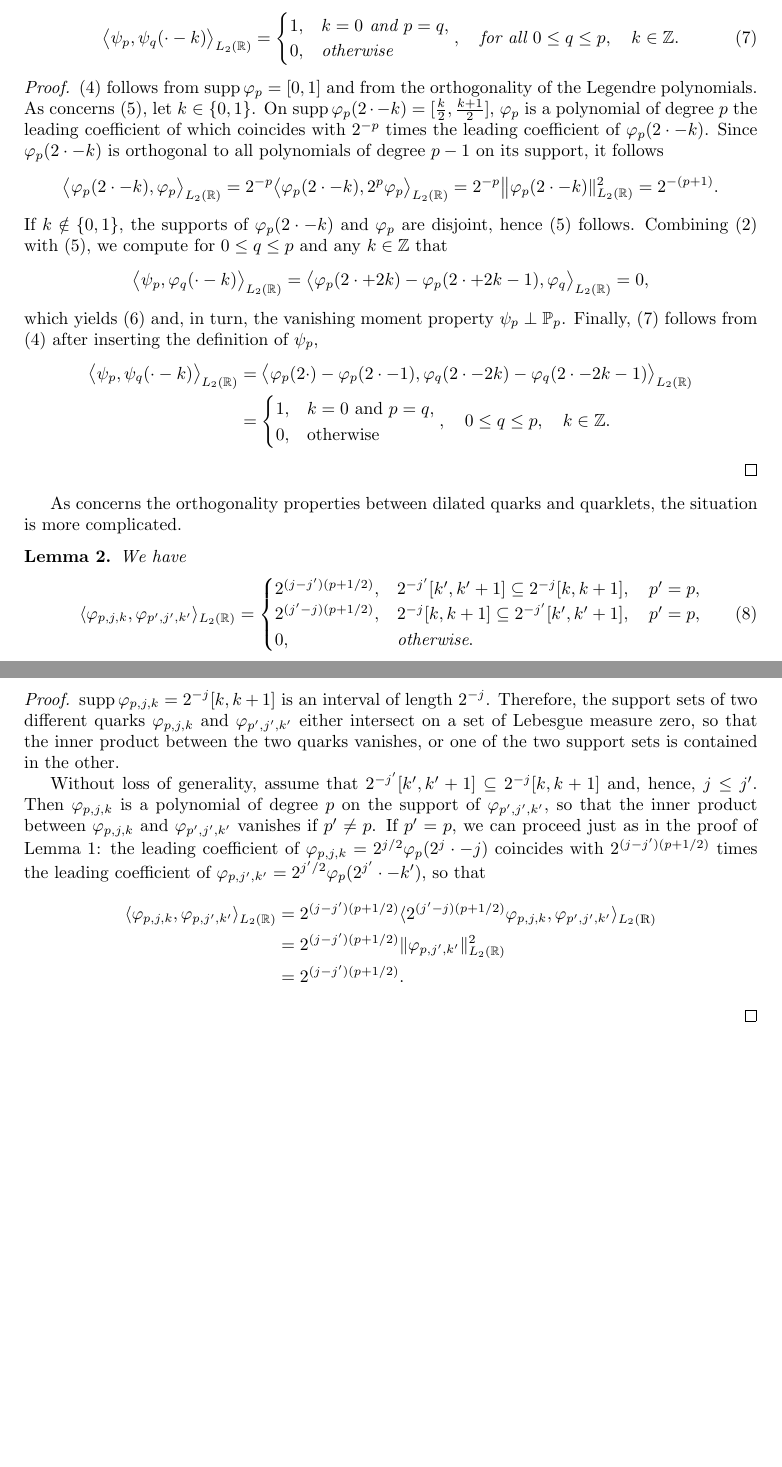
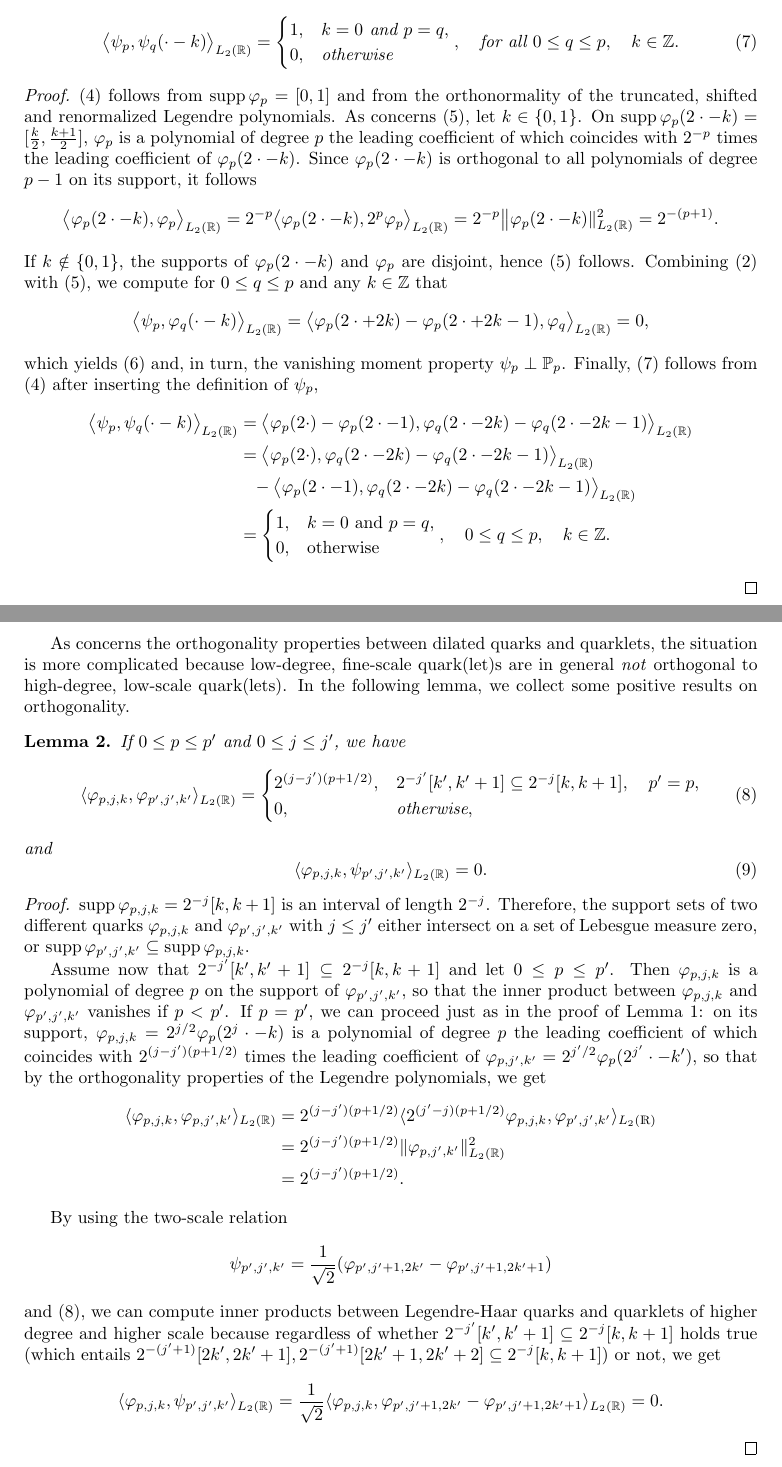
Before and after one commit to raasch/legendre_haar_quarklets, a LaTeX paper (legendre_haar_quarklets.tex): two parts of pages 2 and 3 of 3, joined at a grey line, cut so that both start at the same text, the shorter picture padded with empty space. Compiled offline with pdfLaTeX.

Commit message:
weakened second lemma, only proving that certain inner products vanish

```diff
--- a/legendre_haar_quarklets.tex
+++ b/legendre_haar_quarklets.tex
@@ -110,7 +110,7 @@ Moreover, Legendre-Haar quarklets are orthogonal to Legendre-Haar quarklets of s
 \end{equation}
 \end{lemma}
 \begin{proof}
-  \eqref{eq:phipphiqorth} follows from $\supp\varphi_p=[0,1]$ and from the orthogonality of the Legendre polynomials. As concerns \eqref{eq:phipproducts}, let $k\in\{0,1\}$. On $\supp\varphi_p(2\cdot-k)=[\frac{k}{2},\frac{k+1}{2}]$,
+  \eqref{eq:phipphiqorth} follows from $\supp\varphi_p=[0,1]$ and from the orthonormality of the truncated, shifted and renormalized Legendre polynomials. As concerns \eqref{eq:phipproducts}, let $k\in\{0,1\}$. On $\supp\varphi_p(2\cdot-k)=[\frac{k}{2},\frac{k+1}{2}]$,
   $\varphi_p$ is a polynomial of degree $p$ the leading
   coefficient of which coincides with $2^{-p}$ times the leading coefficient of $\varphi_p(2\cdot-k)$.
   Since $\varphi_p(2\cdot-k)$ is orthogonal to all polynomials of degree $p-1$ on its support,
@@ -141,6 +141,10 @@ Moreover, Legendre-Haar quarklets are orthogonal to Legendre-Haar quarklets of s
   &=
   \big\langle\varphi_p(2\cdot)-\varphi_p(2\cdot-1),\varphi_q(2\cdot-2k)-\varphi_q(2\cdot-2k-1)\big\rangle_{L_2(\mathbb R)}\\
   &=
+  \big\langle\varphi_p(2\cdot),\varphi_q(2\cdot-2k)-\varphi_q(2\cdot-2k-1)\big\rangle_{L_2(\mathbb R)}\\
+  &\phantom{=}
+  -\big\langle\varphi_p(2\cdot-1),\varphi_q(2\cdot-2k)-\varphi_q(2\cdot-2k-1)\big\rangle_{L_2(\mathbb R)}\\
+  &=
   \begin{cases}
   1,&k=0\text{ and }p=q,\\
   0,&\text{otherwise}
@@ -150,21 +155,26 @@ Moreover, Legendre-Haar quarklets are orthogonal to Legendre-Haar quarklets of s
 
-As concerns the orthogonality properties between dilated quarks and quarklets, the situation is more complicated.
+As concerns the orthogonality properties between dilated quarks and quarklets, the situation is more complicated because low-degree, fine-scale quark(let)s are in general \emph{not} orthogonal to high-degree, low-scale quark(lets). In the following lemma, we collect some positive results on orthogonality.
 \begin{lemma}
-We have
+If $0\le p\le p'$ and $0\le j\le j'$, we have
 \begin{equation}\label{eq:phipjkphippjpkpproducts}
 \langle\varphi_{p,j,k},\varphi_{p',j',k'}\rangle_{L_2(\mathbb R)}
 =
 \begin{cases}
 2^{(j-j')(p+1/2)},&2^{-j'}[k',k'+1]\subseteq 2^{-j}[k,k+1],\quad p'=p,\\
-2^{(j'-j)(p+1/2)},&2^{-j}[k,k+1]\subseteq 2^{-j'}[k',k'+1],\quad p'=p,\\
-0,&\text{otherwise}.
+0,&\text{otherwise},
 \end{cases}
+\end{equation}
+and
+\begin{equation}\label{eq:phipjkpsippjpkpproducts}
+\langle\varphi_{p,j,k},\psi_{p',j',k'}\rangle_{L_2(\mathbb R)}
+=
+0.
 \end{equation}
 \end{lemma}
 \begin{proof}
-$\supp\varphi_{p,j,k}=2^{-j}[k,k+1]$ is an interval of length $2^{-j}$. Therefore, the support sets of two different quarks $\varphi_{p,j,k}$ and $\varphi_{p',j',k'}$ either intersect on a set of Lebesgue measure zero, so that the inner product between the two quarks vanishes, or one of the two support sets is contained in the other.
+$\supp\varphi_{p,j,k}=2^{-j}[k,k+1]$ is an interval of length $2^{-j}$. Therefore, the support sets of two different quarks $\varphi_{p,j,k}$ and $\varphi_{p',j',k'}$ with $j\le j'$ either intersect on a set of Lebesgue measure zero, or $\supp\varphi_{p',j',k'}\subseteq\supp\varphi_{p,j,k}$.
 
-Without loss of generality, assume that $2^{-j'}[k',k'+1]\subseteq 2^{-j}[k,k+1]$ and, hence, $j\le j'$. Then $\varphi_{p,j,k}$ is a polynomial of degree $p$ on the support of $\varphi_{p',j',k'}$, so that the inner product between $\varphi_{p,j,k}$ and $\varphi_{p',j',k'}$ vanishes if $p'\ne p$. If $p'=p$, we can proceed just as in the proof of Lemma \ref{lemma:ortholemma1}: the leading coefficient of $\varphi_{p,j,k}=2^{j/2}\varphi_p(2^j\cdot-j)$ coincides with $2^{(j-j')(p+1/2)}$ times the leading coefficient of $\varphi_{p,j',k'}=2^{j'/2}\varphi_p(2^{j'}\cdot-k')$, so that
+Assume now that $2^{-j'}[k',k'+1]\subseteq 2^{-j}[k,k+1]$ and let $0\le p\le p'$. Then $\varphi_{p,j,k}$ is a polynomial of degree $p$ on the support of $\varphi_{p',j',k'}$, so that the inner product between $\varphi_{p,j,k}$ and $\varphi_{p',j',k'}$ vanishes if $p<p'$. If $p=p'$, we can proceed just as in the proof of Lemma \ref{lemma:ortholemma1}: on its support, $\varphi_{p,j,k}=2^{j/2}\varphi_p(2^j\cdot -k)$ is a polynomial of degree $p$ the leading coefficient of which coincides with $2^{(j-j')(p+1/2)}$ times the leading coefficient of $\varphi_{p,j',k'}=2^{j'/2}\varphi_p(2^{j'}\cdot-k')$, so that by the orthogonality properties of the Legendre polynomials, we get
 \begin{align*}
 \langle\varphi_{p,j,k},\varphi_{p,j',k'}\rangle_{L_2(\mathbb R)}
 &=
@@ -174,6 +184,20 @@ Without loss of generality, assume that $2^{-j'}[k',k'+1]\subseteq 2^{-j}[k,k+1]
 &=
 2^{(j-j')(p+1/2)}.
 \end{align*}
+
+By using the two-scale relation
+\begin{equation*}
+\psi_{p',j',k'}=\frac{1}{\sqrt{2}}(\varphi_{p',j'+1,2k'}-\varphi_{p',j'+1,2k'+1})
+\end{equation*}
+and \eqref{eq:phipjkphippjpkpproducts}, we can compute inner products between Legendre-Haar quarks and quarklets of higher degree and higher scale because regardless of whether $2^{-j'}[k',k'+1]\subseteq 2^{-j}[k,k+1]$ holds true (which entails $2^{-(j'+1)}[2k',2k'+1],2^{-(j'+1)}[2k'+1,2k'+2]\subseteq 2^{-j}[k,k+1]$) or not, we get
+\begin{align*}
+\langle \varphi_{p,j,k},\psi_{p',j',k'}\rangle_{L_2(\mathbb R)}
+&=
+\frac{1}{\sqrt{2}}
+\langle\varphi_{p,j,k},\varphi_{p',j'+1,2k'}-\varphi_{p',j'+1,2k'+1}\rangle_{L_2(\mathbb R)}
+=
+0.
+\end{align*}
 \end{proof}
 
 \end{document}
```
Also changed, not shown: legendre_haar_quarklets.pdf, legendre_haar_quarklets.tex (1 more changed lines).
